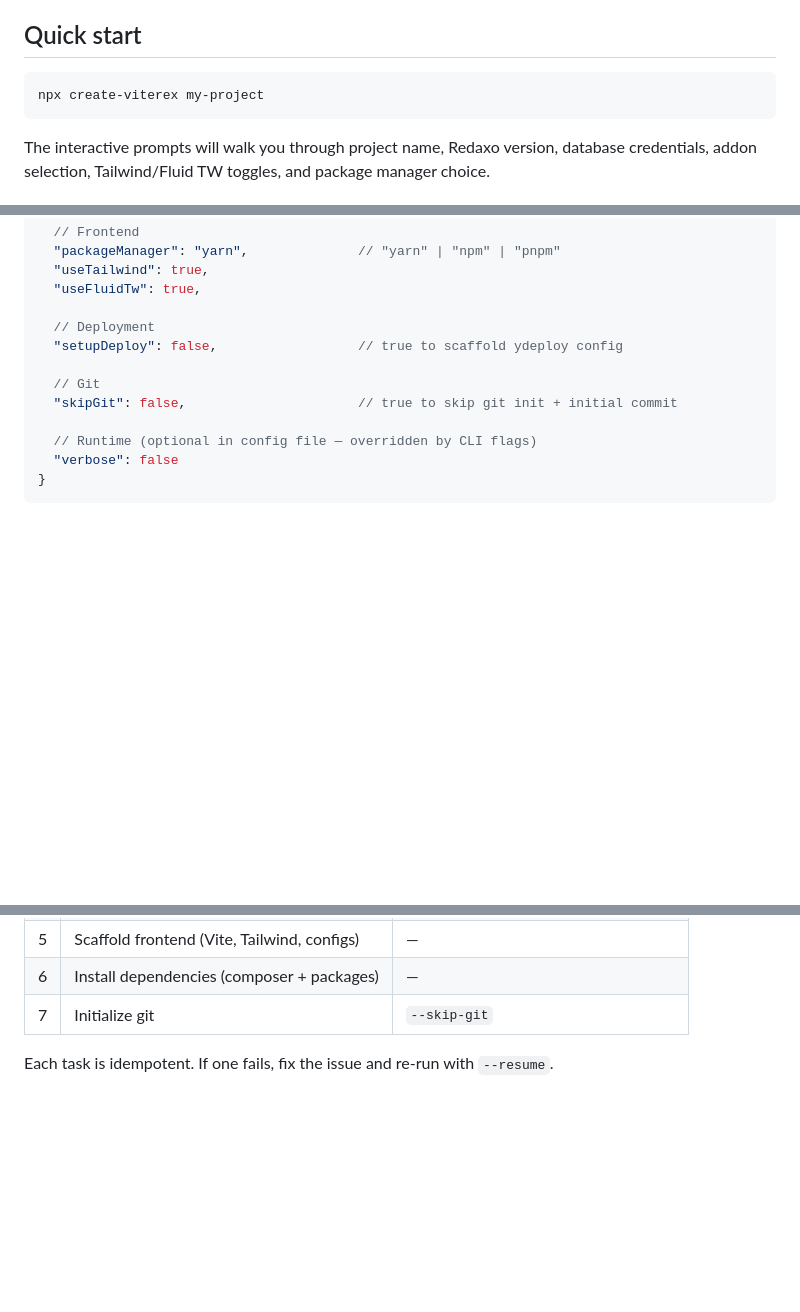
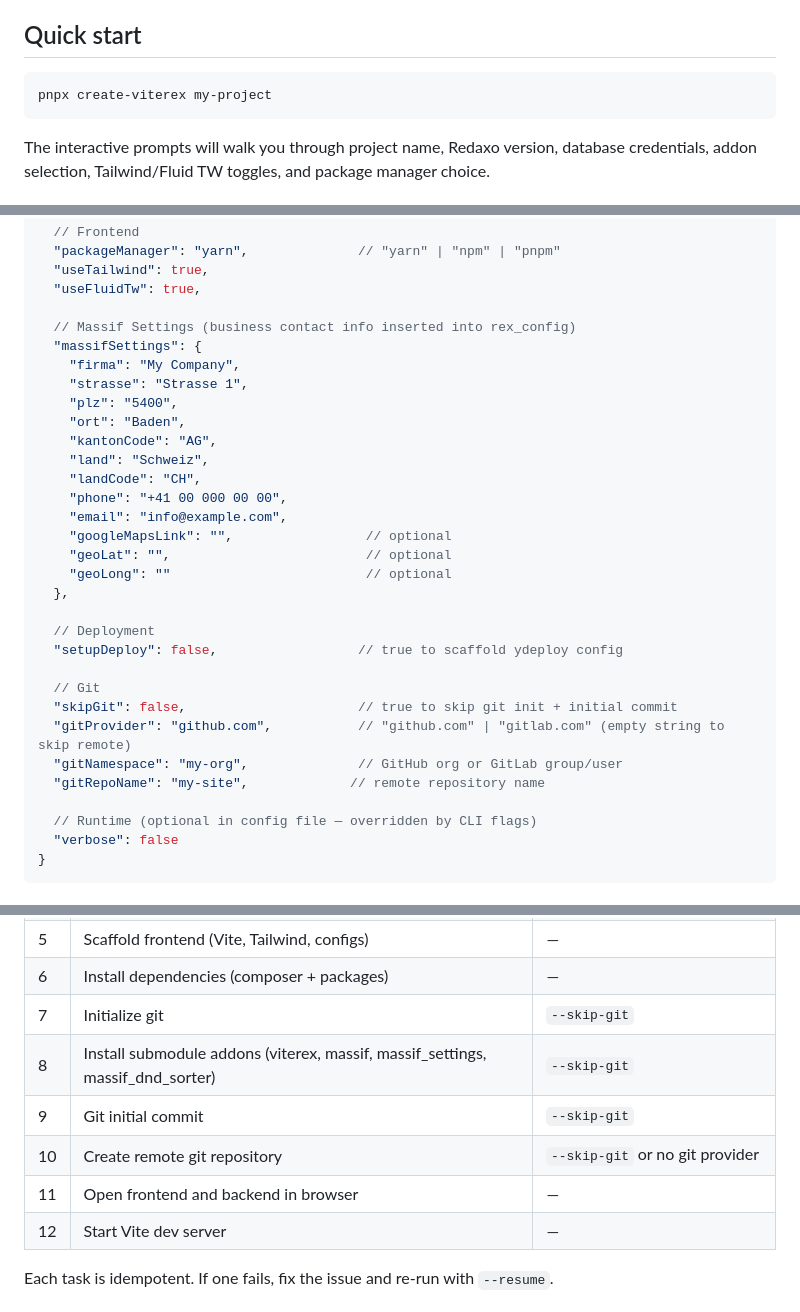
Before and after one commit to ynamite/viterex, a Markdown page: README.md, 3 parts joined by grey strips. Drawn GitHub-style; blank space fills up the shorter version.

````diff
--- a/README.md
+++ b/README.md
@@ -5,7 +5,7 @@ CLI tool to scaffold a **ViteRex** project — [Redaxo CMS](https://redaxo.org/)
 ## Quick start
 
 ```bash
-npx create-viterex my-project
+pnpx create-viterex my-project
 ```
 
 The interactive prompts will walk you through project name, Redaxo version, database credentials, addon selection, Tailwind/Fluid TW toggles, and package manager choice.
@@ -125,11 +125,30 @@ When using `--config`, provide a JSON file matching this shape:
   "useTailwind": true,
   "useFluidTw": true,
 
+  // Massif Settings (business contact info inserted into rex_config)
+  "massifSettings": {
+    "firma": "My Company",
+    "strasse": "Strasse 1",
+    "plz": "5400",
+    "ort": "Baden",
+    "kantonCode": "AG",
+    "land": "Schweiz",
+    "landCode": "CH",
+    "phone": "+41 00 000 00 00",
+    "email": "info@example.com",
+    "googleMapsLink": "",                 // optional
+    "geoLat": "",                         // optional
+    "geoLong": ""                         // optional
+  },
+
   // Deployment
   "setupDeploy": false,                  // true to scaffold ydeploy config
 
   // Git
   "skipGit": false,                      // true to skip git init + initial commit
+  "gitProvider": "github.com",           // "github.com" | "gitlab.com" (empty string to skip remote)
+  "gitNamespace": "my-org",              // GitHub org or GitLab group/user
+  "gitRepoName": "my-site",             // remote repository name
 
   // Runtime (optional in config file — overridden by CLI flags)
   "verbose": false
@@ -162,6 +208,11 @@ The CLI runs these tasks sequentially:
 | 5 | Scaffold frontend (Vite, Tailwind, configs) | — |
 | 6 | Install dependencies (composer + packages) | — |
 | 7 | Initialize git | `--skip-git` |
+| 8 | Install submodule addons (viterex, massif, massif_settings, massif_dnd_sorter) | `--skip-git` |
+| 9 | Git initial commit | `--skip-git` |
+| 10 | Create remote git repository | `--skip-git` or no git provider |
+| 11 | Open frontend and backend in browser | — |
+| 12 | Start Vite dev server | — |
 
 Each task is idempotent. If one fails, fix the issue and re-run with `--resume`.
 
````
Also changed, not shown: other parts of README.md (+28 -8 lines).
